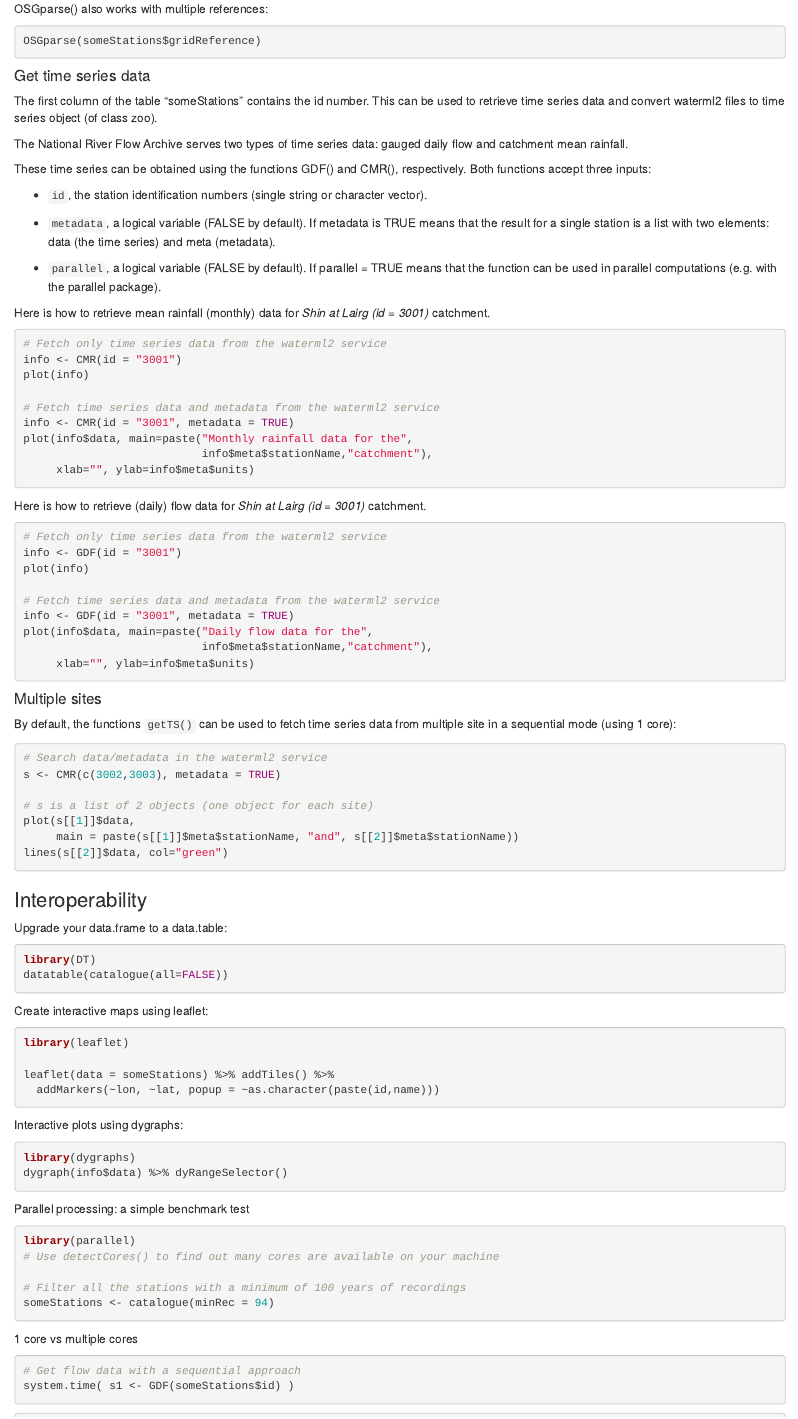
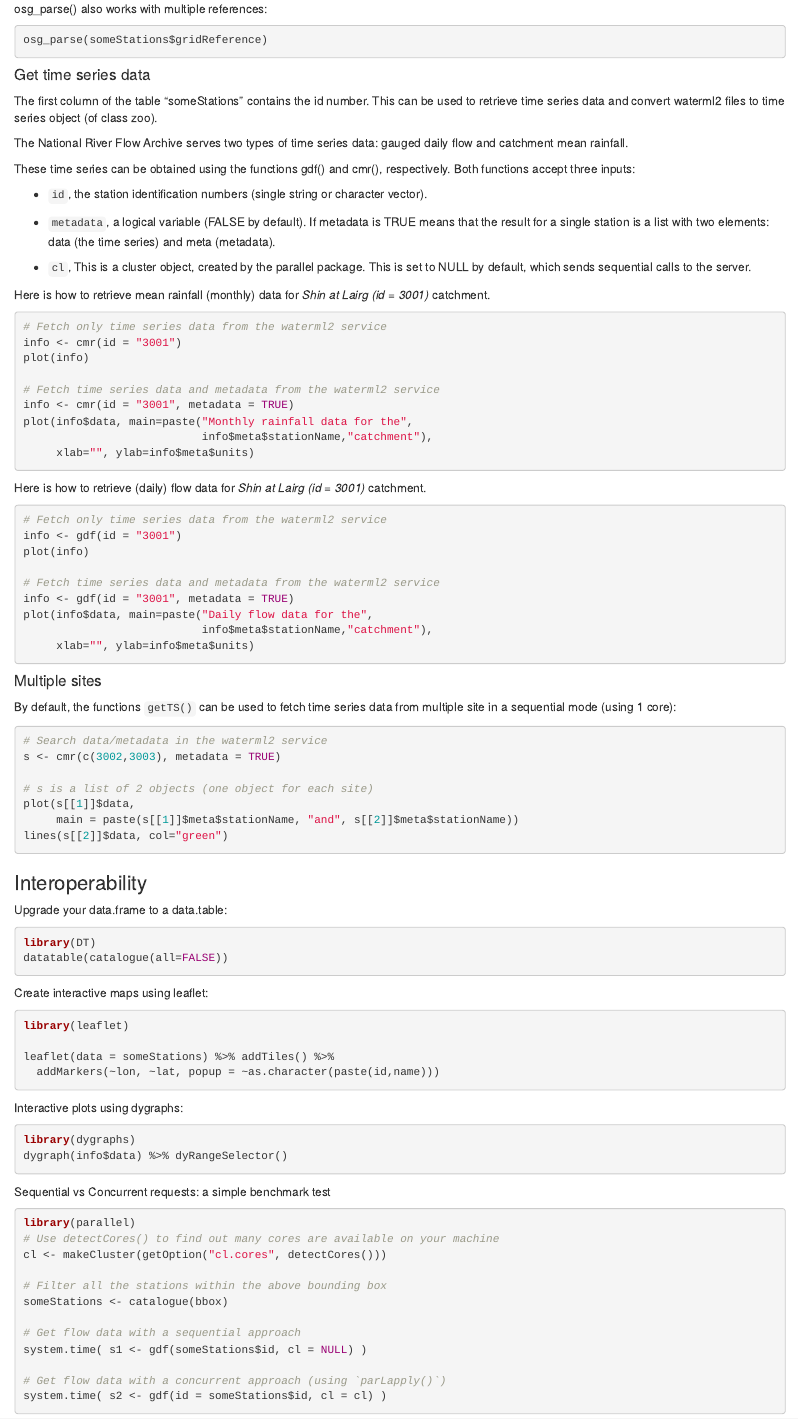
Before and after one commit to cvitolo/rnrfa, an R Markdown document (README.Rmd): the page in a window 1100 px wide, from 2780 px down before the commit and from 2750 px down after it, so that both start at the same text. Rendered offline with R 4.5, knitr and Pandoc, with nearby package versions; badge pictures from the web are left out.

Commit message:
Updated README

````diff
--- a/README.Rmd
+++ b/README.Rmd
@@ -172,9 +170,9 @@ OSGparse("SN853872", CoordSystem = "WGS84")
 ```
 
-OSGparse() also works with multiple references:
+osg_parse() also works with multiple references:
 
 ```{r}
-OSGparse(someStations$gridReference)
+osg_parse(someStations$gridReference)
 ```
 
 #### Get time series data
@@ -183,23 +181,23 @@ The first column of the table "someStations" contains the id number. This can be
 
 The National River Flow Archive serves two types of time series data: gauged daily flow and catchment mean rainfall.
 
-These time series can be obtained using the functions GDF() and CMR(), respectively. Both functions accept three inputs:
+These time series can be obtained using the functions gdf() and cmr(), respectively. Both functions accept three inputs:
 
   * `id`, the station identification numbers (single string or character vector).
 
   * `metadata`, a logical variable (FALSE by default). If metadata is TRUE means that the result for a single station is a list with two elements: data (the time series) and meta (metadata).
 
-  * `parallel`, a logical variable (FALSE by default). If parallel = TRUE means that the function can be used in parallel computations (e.g. with the parallel package).
+  * `cl`, This is a cluster object, created by the parallel package. This is set to NULL by default, which sends sequential calls to the server.
 
 Here is how to retrieve mean rainfall (monthly) data for _Shin at Lairg (id = 3001)_ catchment.
 
 ```{r}
 # Fetch only time series data from the waterml2 service
-info <- CMR(id = "3001")
+info <- cmr(id = "3001")
 plot(info)
 
 # Fetch time series data and metadata from the waterml2 service
-info <- CMR(id = "3001", metadata = TRUE)
+info <- cmr(id = "3001", metadata = TRUE)
 plot(info$data, main=paste("Monthly rainfall data for the",
                            info$meta$stationName,"catchment"),
      xlab="", ylab=info$meta$units)
@@ -209,11 +207,11 @@ Here is how to retrieve (daily) flow data for _Shin at Lairg (id = 3001)_ catchm
 
 ```{r}
 # Fetch only time series data from the waterml2 service
-info <- GDF(id = "3001")
+info <- gdf(id = "3001")
 plot(info)
 
 # Fetch time series data and metadata from the waterml2 service
-info <- GDF(id = "3001", metadata = TRUE)
+info <- gdf(id = "3001", metadata = TRUE)
 plot(info$data, main=paste("Daily flow data for the",
                            info$meta$stationName,"catchment"),
      xlab="", ylab=info$meta$units)
@@ -224,7 +222,7 @@ By default, the functions `getTS()` can be used to fetch time series data from m
 
 ```{r}
 # Search data/metadata in the waterml2 service
-s <- CMR(c(3002,3003), metadata = TRUE)
+s <- cmr(c(3002,3003), metadata = TRUE)
 
 # s is a list of 2 objects (one object for each site)
 plot(s[[1]]$data,
@@ -257,20 +255,17 @@ library(dygraphs)
 dygraph(info$data) %>% dyRangeSelector()
 ```
 
-Parallel processing: a simple benchmark test
+Sequential vs Concurrent requests: a simple benchmark test
 ```{r}
 library(parallel)
 # Use detectCores() to find out many cores are available on your machine
+cl <- makeCluster(getOption("cl.cores", detectCores()))
 
-# Filter all the stations with a minimum of 100 years of recordings
-someStations <- catalogue(minRec = 94)
-```
+# Filter all the stations within the above bounding box
+someStations <- catalogue(bbox)
 
-1 core vs multiple cores
+# Get flow data with a sequential approach
+system.time( s1 <- gdf(someStations$id, cl = NULL) )
 
-```{r}
-# Get flow data with a sequential approach
-system.time( s1 <- GDF(someStations$id) )
-```
-
-```{r}
+# Get flow data with a concurrent approach (using `parLapply()`)
+system.time( s2 <- gdf(id = someStations$id, cl = cl) )
````
Also changed, not shown: README.md, README.Rmd (19 more changed lines), 2 other files.
